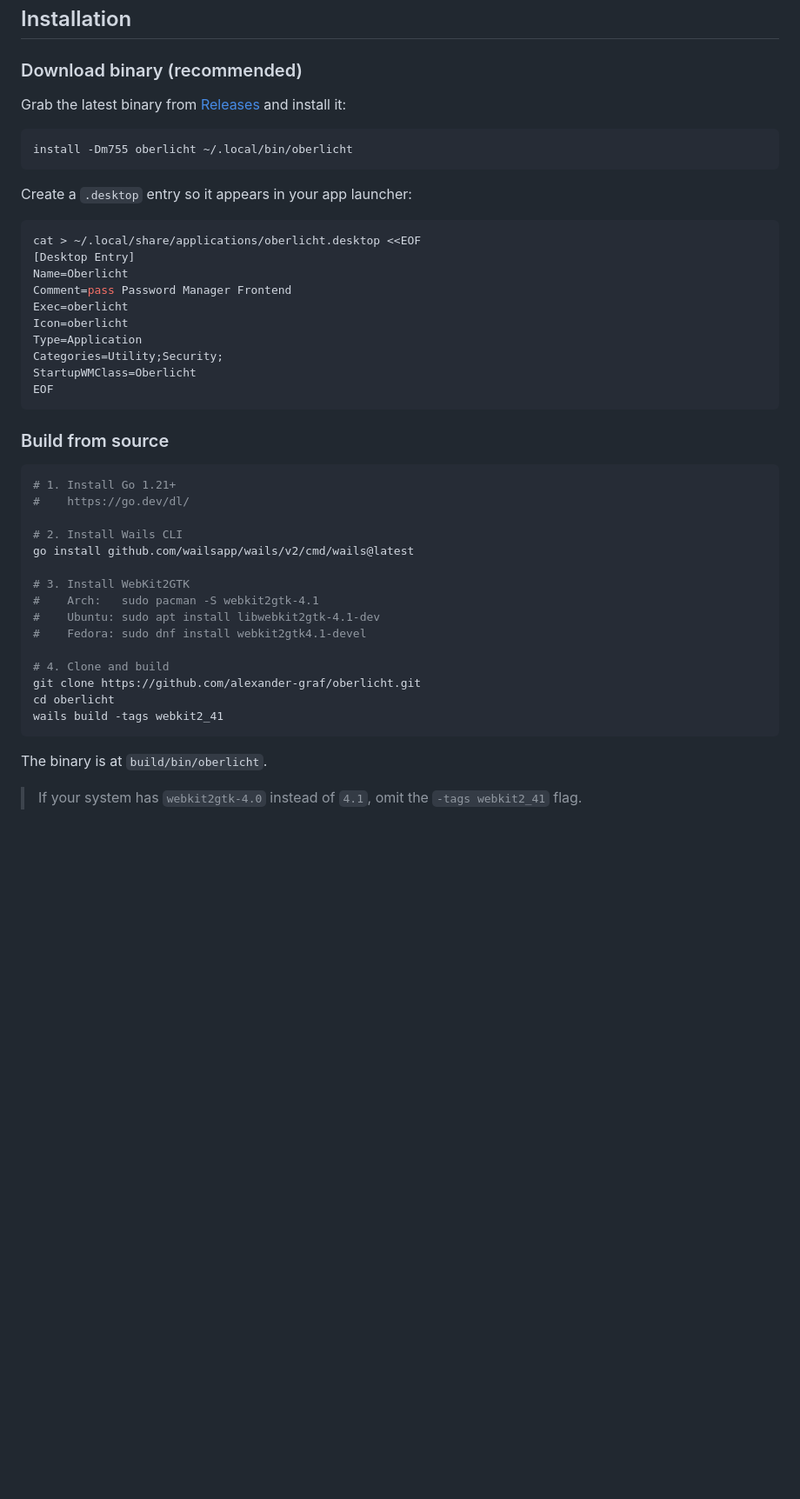
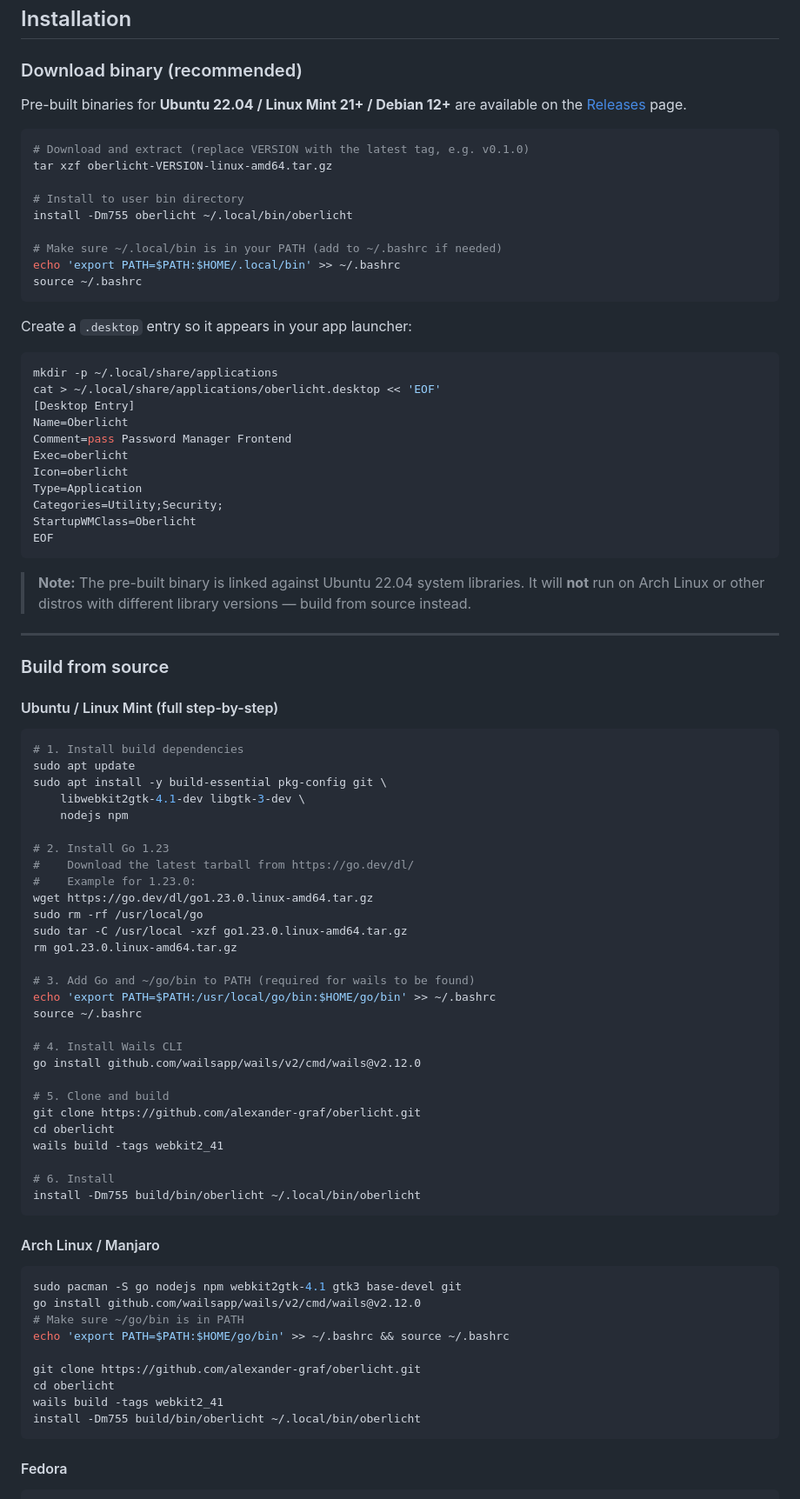
Before and after one commit to alexander-graf/oberlicht, a Markdown page: README.md, the part around one of its changes. Shown at 87% size. Drawn GitHub-style; blank space fills up the shorter version.

````diff
--- a/README.md
+++ b/README.md
@@ -153,15 +153,25 @@ pass init <your-gpg-key-id>      # initialise the store
 ## Installation
 
 ### Download binary (recommended)
-Grab the latest binary from [Releases](https://github.com/alexander-graf/oberlicht/releases) and install it:
+
+Pre-built binaries for **Ubuntu 22.04 / Linux Mint 21+ / Debian 12+** are available on the [Releases](https://github.com/alexander-graf/oberlicht/releases) page.
 
 ```bash
+# Download and extract (replace VERSION with the latest tag, e.g. v0.1.0)
+tar xzf oberlicht-VERSION-linux-amd64.tar.gz
+
+# Install to user bin directory
 install -Dm755 oberlicht ~/.local/bin/oberlicht
+
+# Make sure ~/.local/bin is in your PATH (add to ~/.bashrc if needed)
+echo 'export PATH=$PATH:$HOME/.local/bin' >> ~/.bashrc
+source ~/.bashrc
 ```
 
 Create a `.desktop` entry so it appears in your app launcher:
 ```bash
-cat > ~/.local/share/applications/oberlicht.desktop <<EOF
+mkdir -p ~/.local/share/applications
+cat > ~/.local/share/applications/oberlicht.desktop << 'EOF'
 [Desktop Entry]
 Name=Oberlicht
 Comment=pass Password Manager Frontend
@@ -173,25 +183,58 @@ StartupWMClass=Oberlicht
 EOF
 ```
 
+> **Note:** The pre-built binary is linked against Ubuntu 22.04 system libraries. It will **not** run on Arch Linux or other distros with different library versions — build from source instead.
+
+---
+
 ### Build from source
+
+#### Ubuntu / Linux Mint (full step-by-step)
+
 ```bash
-# 1. Install Go 1.21+
-#    https://go.dev/dl/
+# 1. Install build dependencies
+sudo apt update
+sudo apt install -y build-essential pkg-config git \
+    libwebkit2gtk-4.1-dev libgtk-3-dev \
+    nodejs npm
 
-# 2. Install Wails CLI
-go install github.com/wailsapp/wails/v2/cmd/wails@latest
+# 2. Install Go 1.23
+#    Download the latest tarball from https://go.dev/dl/
+#    Example for 1.23.0:
+wget https://go.dev/dl/go1.23.0.linux-amd64.tar.gz
+sudo rm -rf /usr/local/go
+sudo tar -C /usr/local -xzf go1.23.0.linux-amd64.tar.gz
+rm go1.23.0.linux-amd64.tar.gz
 
-# 3. Install WebKit2GTK
-#    Arch:   sudo pacman -S webkit2gtk-4.1
-#    Ubuntu: sudo apt install libwebkit2gtk-4.1-dev
-#    Fedora: sudo dnf install webkit2gtk4.1-devel
+# 3. Add Go and ~/go/bin to PATH (required for wails to be found)
+echo 'export PATH=$PATH:/usr/local/go/bin:$HOME/go/bin' >> ~/.bashrc
+source ~/.bashrc
 
-# 4. Clone and build
+# 4. Install Wails CLI
+go install github.com/wailsapp/wails/v2/cmd/wails@v2.12.0
+
+# 5. Clone and build
 git clone https://github.com/alexander-graf/oberlicht.git
 cd oberlicht
 wails build -tags webkit2_41
+
+# 6. Install
+install -Dm755 build/bin/oberlicht ~/.local/bin/oberlicht
 ```
 
-The binary is at `build/bin/oberlicht`.
+#### Arch Linux / Manjaro
 
-> If your system has `webkit2gtk-4.0` instead of `4.1`, omit the `-tags webkit2_41` flag.
+```bash
+sudo pacman -S go nodejs npm webkit2gtk-4.1 gtk3 base-devel git
+go install github.com/wailsapp/wails/v2/cmd/wails@v2.12.0
+# Make sure ~/go/bin is in PATH
+echo 'export PATH=$PATH:$HOME/go/bin' >> ~/.bashrc && source ~/.bashrc
+
+git clone https://github.com/alexander-graf/oberlicht.git
+cd oberlicht
+wails build -tags webkit2_41
+install -Dm755 build/bin/oberlicht ~/.local/bin/oberlicht
+```
+
+#### Fedora
+
````
Also changed, not shown: other parts of README.md (+16 -0 lines), README.de.md (+73 -14 lines).
